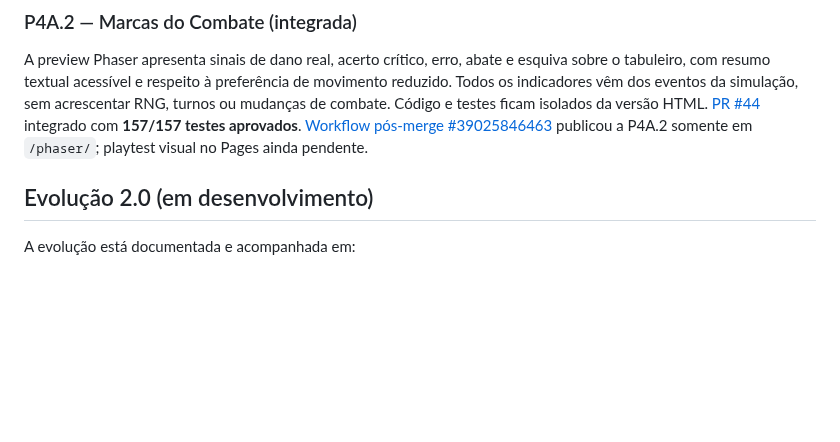
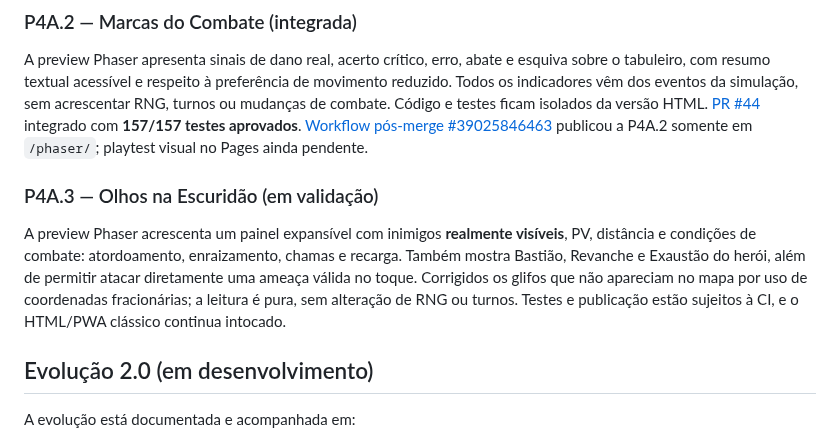
Before and after one commit to pedromaintenance/catacumbas-de-golzdov, a Markdown page: README.md, the part around the change. Rendered like a GitHub page; blank space fills up the shorter version.

Commit message:
docs(readme): descrever P4A.3

```diff
--- a/README.md
+++ b/README.md
@@ -33,6 +33,10 @@ A preview Phaser destaca o caminho quando você clica ou toca em uma casa explor
 ### P4A.2 — Marcas do Combate (integrada)
 
 A preview Phaser apresenta sinais de dano real, acerto crítico, erro, abate e esquiva sobre o tabuleiro, com resumo textual acessível e respeito à preferência de movimento reduzido. Todos os indicadores vêm dos eventos da simulação, sem acrescentar RNG, turnos ou mudanças de combate. Código e testes ficam isolados da versão HTML. [PR #44](https://github.com/pedromaintenance/catacumbas-de-golzdov/pull/44) integrado com **157/157 testes aprovados**. [Workflow pós-merge #39025846463](https://github.com/pedromaintenance/catacumbas-de-golzdov/actions/runs/39025846463) publicou a P4A.2 somente em `/phaser/`; playtest visual no Pages ainda pendente.
+
+### P4A.3 — Olhos na Escuridão (em validação)
+
+A preview Phaser acrescenta um painel expansível com inimigos **realmente visíveis**, PV, distância e condições de combate: atordoamento, enraizamento, chamas e recarga. Também mostra Bastião, Revanche e Exaustão do herói, além de permitir atacar diretamente uma ameaça válida no toque. Corrigidos os glifos que não apareciam no mapa por uso de coordenadas fracionárias; a leitura é pura, sem alteração de RNG ou turnos. Testes e publicação estão sujeitos à CI, e o HTML/PWA clássico continua intocado.
 
 ## Evolução 2.0 (em desenvolvimento)
 
```
